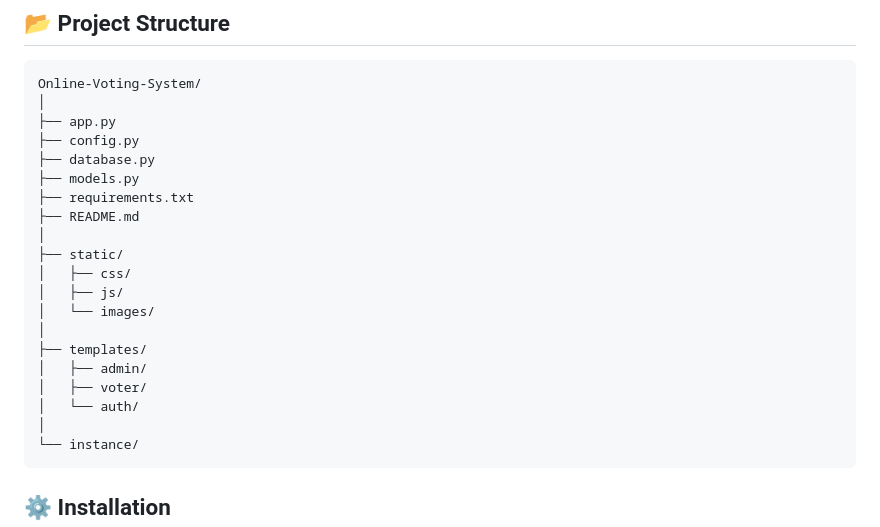
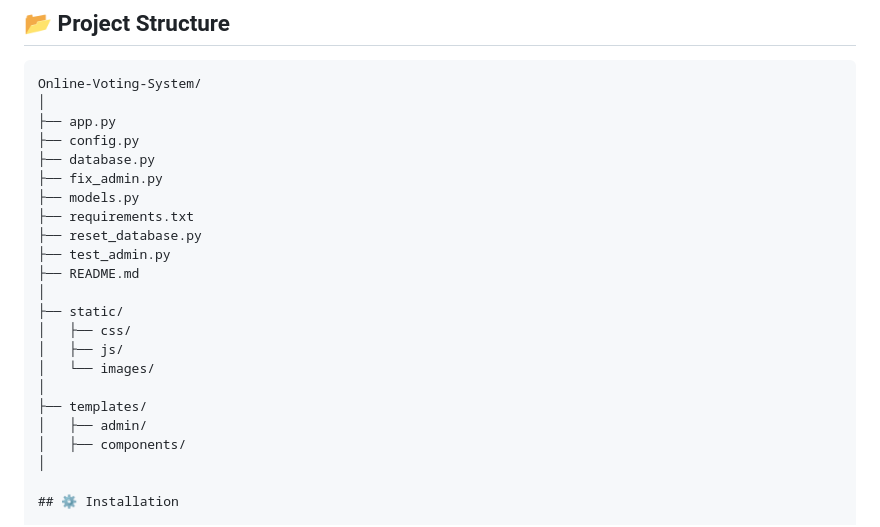
Before and after one commit to tanishka234/Online-Voting-System, a Markdown page: README.md, the part around the change. GitHub-like rendering.

````diff
--- a/README.md
+++ b/README.md
@@ -61,8 +61,11 @@ Online-Voting-System/
 ├── app.py
 ├── config.py
 ├── database.py
+├── fix_admin.py
 ├── models.py
 ├── requirements.txt
+├── reset_database.py
+├── test_admin.py
 ├── README.md
 │
 ├── static/
@@ -72,11 +75,8 @@ Online-Voting-System/
 │
 ├── templates/
 │   ├── admin/
-│   ├── voter/
-│   └── auth/
+│   ├── components/
 │
-└── instance/
-```
 
 ## ⚙️ Installation
 
````
